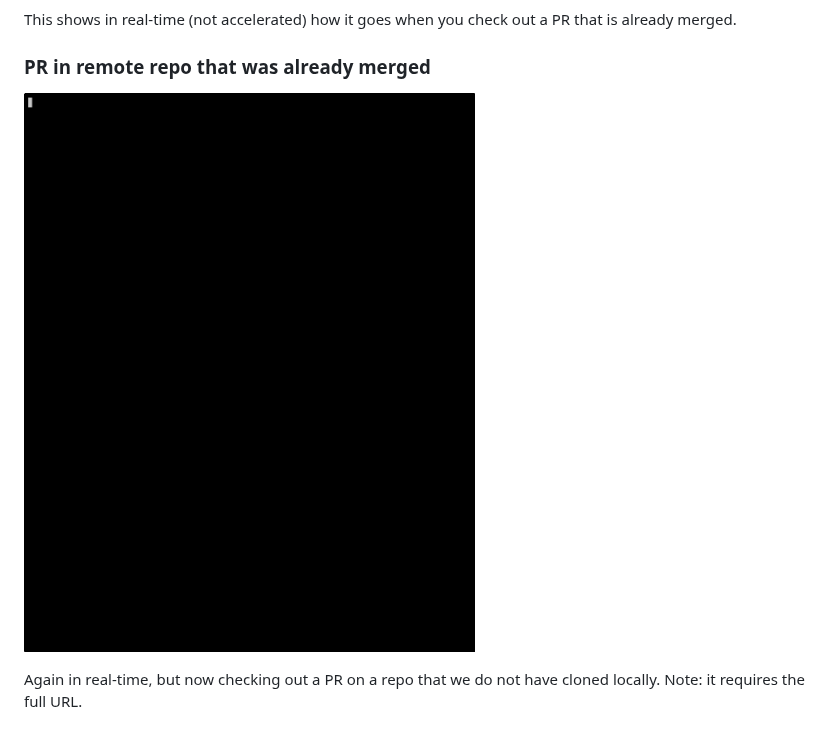
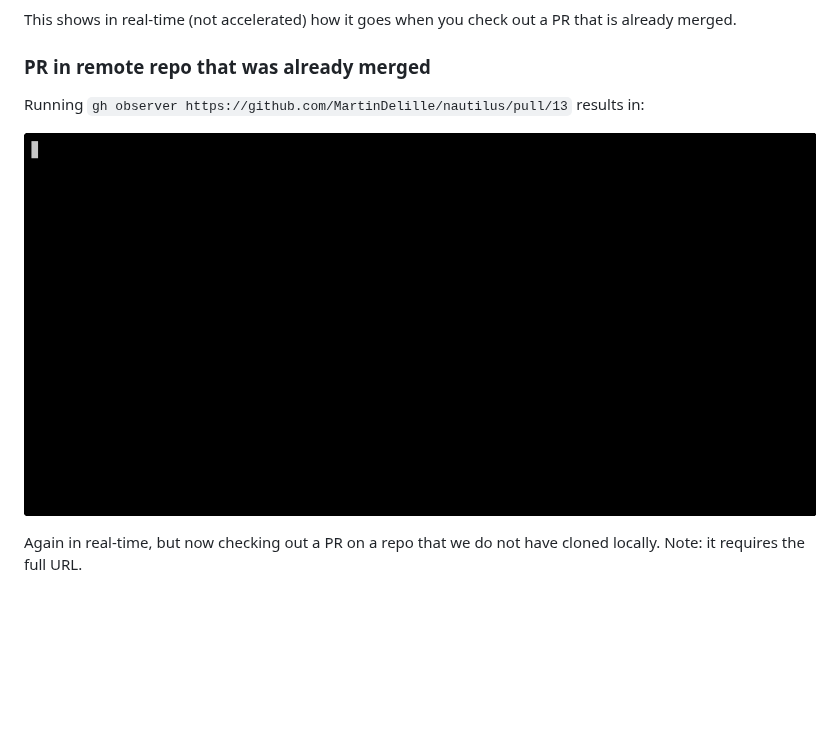
Before and after one commit to fini-net/gh-observer, a Markdown page: README.md, the part around the change. Drawn GitHub-style; pictures changed too: docs/gh-observer-uncloned-repo.gif; blank space fills up the shorter version.

Commit message:
📺 [readme] better aspect ratio for uncloned repo example GIF (#119)

```diff
--- a/README.md
+++ b/README.md
@@ -67,6 +67,8 @@ This shows in real-time (not accelerated) how it goes when you check out a
 PR that is already merged.
 
 ### PR in remote repo that was already merged
+
+Running `gh observer https://github.com/MartinDelille/nautilus/pull/13` results in:
 
 ![animation of checking the GHA status on a merged PR in a remote repo](docs/gh-observer-uncloned-repo.gif)
 
```
